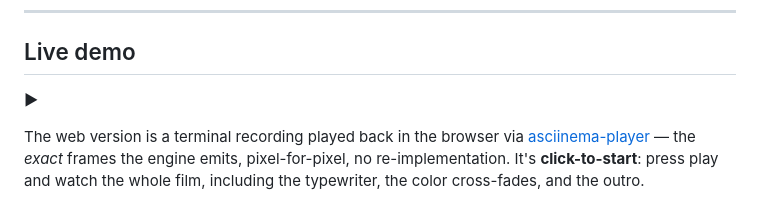
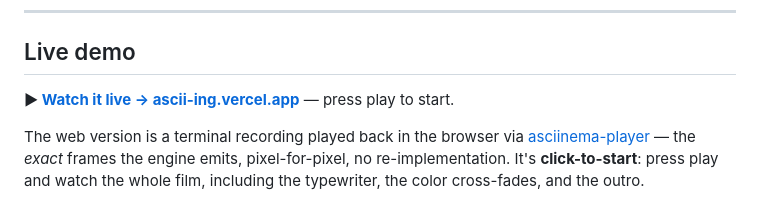
Before and after one commit to Finerium/ascii-ing, a Markdown page: README.md, the part around the change. Rendered like a GitHub page.

Commit message:
docs: link the live Vercel demo in the README
Co-Authored-By: Claude Opus 4.8 (1M context) <noreply@anthropic.com>

```diff
--- a/README.md
+++ b/README.md
@@ -12,7 +12,7 @@ No frameworks. No `pip install`. No `curses`. Just Python's standard library, a
 
 ## Live demo
 
-**▶ <!-- VERCEL_URL -->**
+**▶ [Watch it live → ascii-ing.vercel.app](https://ascii-ing.vercel.app)** — press play to start.
 
 The web version is a terminal recording played back in the browser via [asciinema-player](https://github.com/asciinema/asciinema-player) — the *exact* frames the engine emits, pixel-for-pixel, no re-implementation. It's **click-to-start**: press play and watch the whole film, including the typewriter, the color cross-fades, and the outro.
 
```
